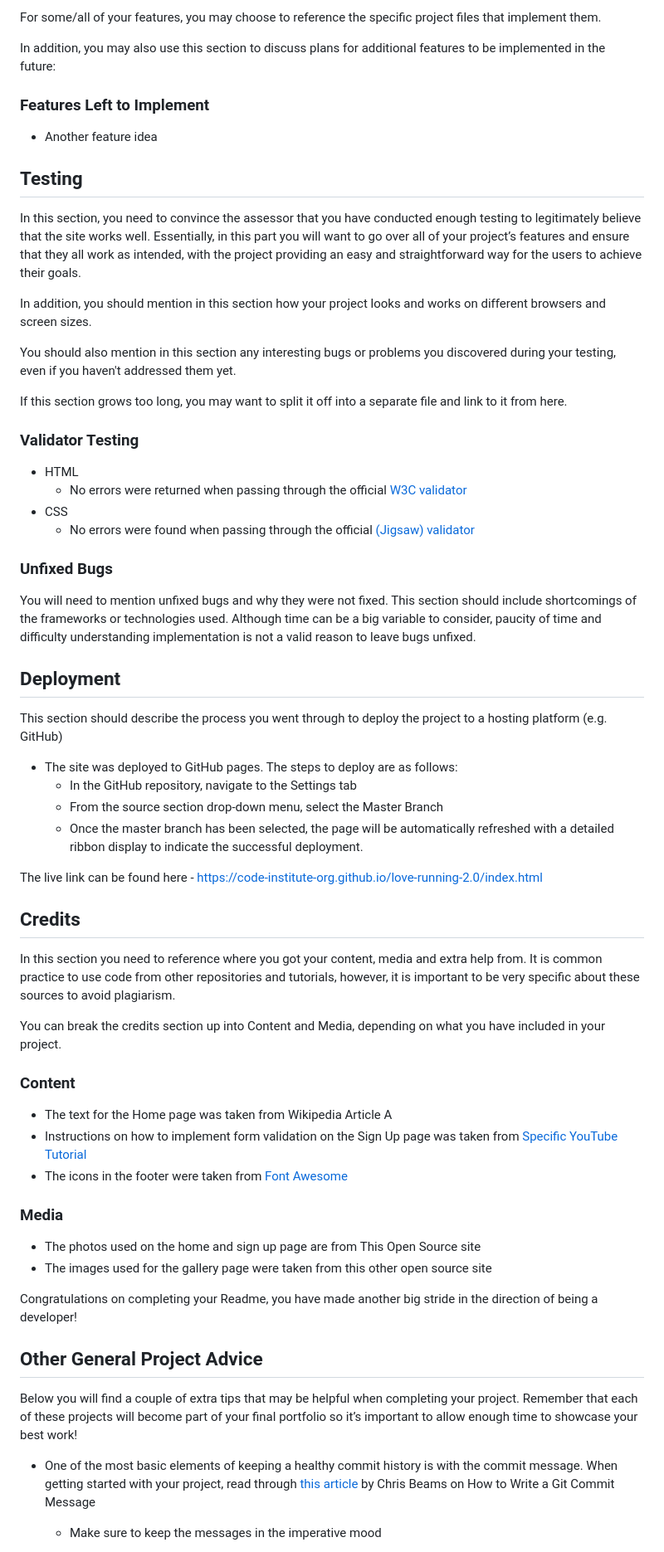
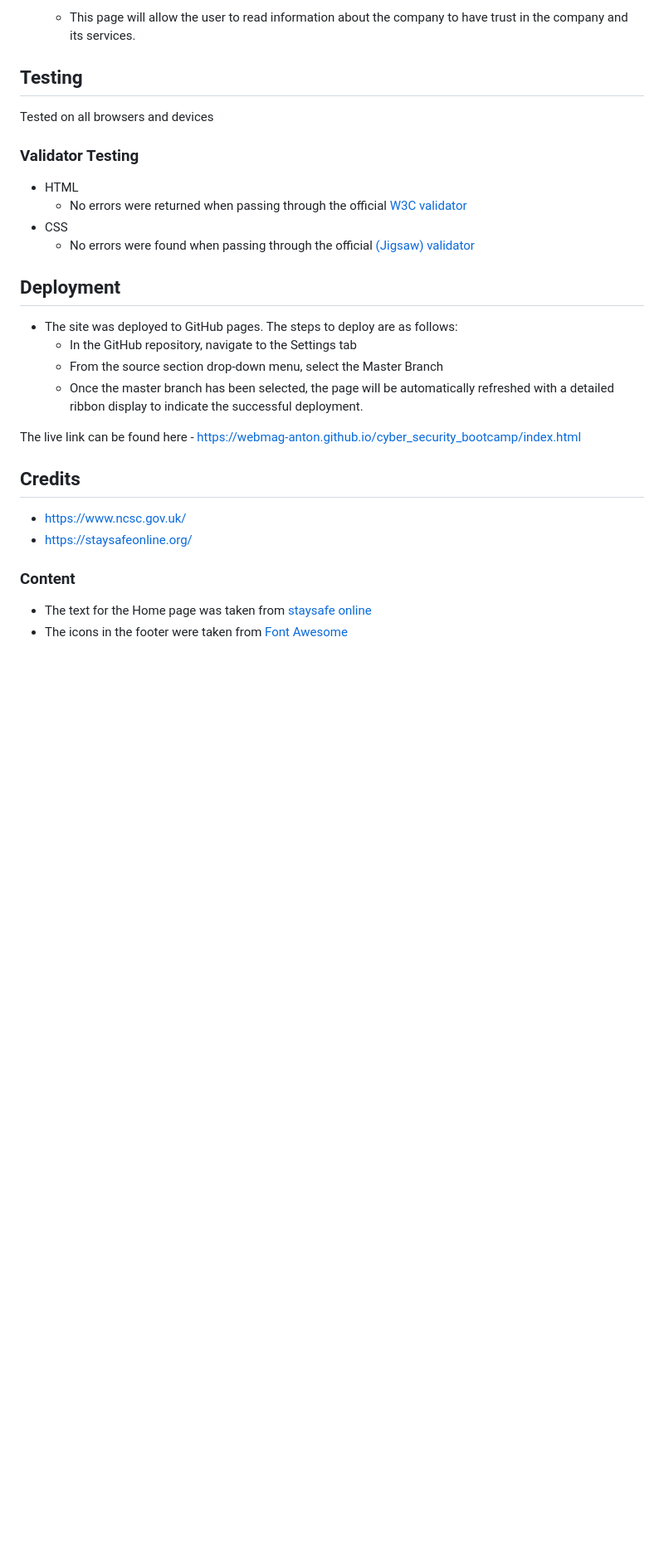
Before and after one commit to webmag-anton/cyber_security_bootcamp, a Markdown page: README.md, the part around the change printed below. Shown: that part at 83% size. GitHub-like rendering; blank space fills up the shorter version.

Commit message:
readme fix 2

```diff
--- a/README.md
+++ b/README.md
@@ -60,21 +53,10 @@ In this section, you should go over the different parts of your project, and des
 
-For some/all of your features, you may choose to reference the specific project files that implement them.
+  - This page will allow the user to read information about the company to have trust in the company and its services.
 
-In addition, you may also use this section to discuss plans for additional features to be implemented in the future:
-
-### Features Left to Implement
-
-- Another feature idea
 
 ## Testing
 
-In this section, you need to convince the assessor that you have conducted enough testing to legitimately believe that the site works well. Essentially, in this part you will want to go over all of your project’s features and ensure that they all work as intended, with the project providing an easy and straightforward way for the users to achieve their goals.
-
-In addition, you should mention in this section how your project looks and works on different browsers and screen sizes.
-
-You should also mention in this section any interesting bugs or problems you discovered during your testing, even if you haven't addressed them yet.
-
-If this section grows too long, you may want to split it off into a separate file and link to it from here.
+Tested on all browsers and devices
 
 
 ### Validator Testing
@@ -84,46 +66,22 @@ If this section grows too long, you may want to split it off into a separate fil
 - CSS
   - No errors were found when passing through the official [(Jigsaw) validator](https://jigsaw.w3.org/css-validator/validator?uri=https%3A%2F%2Fvalidator.w3.org%2Fnu%2F%3Fdoc%3Dhttps%253A%252F%252Fcode-institute-org.github.io%252Flove-running-2.0%252Findex.html&profile=css3svg&usermedium=all&warning=1&vextwarning=&lang=en#css)
 
-### Unfixed Bugs
-
-You will need to mention unfixed bugs and why they were not fixed. This section should include shortcomings of the frameworks or technologies used. Although time can be a big variable to consider, paucity of time and difficulty understanding implementation is not a valid reason to leave bugs unfixed.
 
 ## Deployment
-
-This section should describe the process you went through to deploy the project to a hosting platform (e.g. GitHub)
 
 - The site was deployed to GitHub pages. The steps to deploy are as follows:
   - In the GitHub repository, navigate to the Settings tab
   - From the source section drop-down menu, select the Master Branch
   - Once the master branch has been selected, the page will be automatically refreshed with a detailed ribbon display to indicate the successful deployment.
 
-The live link can be found here - https://code-institute-org.github.io/love-running-2.0/index.html
-
+The live link can be found here - https://webmag-anton.github.io/cyber_security_bootcamp/index.html
 
 ## Credits
 
-In this section you need to reference where you got your content, media and extra help from. It is common practice to use code from other repositories and tutorials, however, it is important to be very specific about these sources to avoid plagiarism.
-
-You can break the credits section up into Content and Media, depending on what you have included in your project.
+- https://www.ncsc.gov.uk/
+- https://staysafeonline.org/
 
 ### Content
 
-- The text for the Home page was taken from Wikipedia Article A
-- Instructions on how to implement form validation on the Sign Up page was taken from [Specific YouTube Tutorial](https://www.youtube.com/)
+- The text for the Home page was taken from [staysafe online](https://staysafeonline.org/)
 - The icons in the footer were taken from [Font Awesome](https://fontawesome.com/)
-
-### Media
-
-- The photos used on the home and sign up page are from This Open Source site
-- The images used for the gallery page were taken from this other open source site
-
-
-Congratulations on completing your Readme, you have made another big stride in the direction of being a developer!
-
-## Other General Project Advice
-
-Below you will find a couple of extra tips that may be helpful when completing your project. Remember that each of these projects will become part of your final portfolio so it’s important to allow enough time to showcase your best work!
-
-- One of the most basic elements of keeping a healthy commit history is with the commit message. When getting started with your project, read through [this article](https://chris.beams.io/posts/git-commit/) by Chris Beams on How to Write  a Git Commit Message
-  - Make sure to keep the messages in the imperative mood
-
```
Also changed, not shown: other parts of README.md (+19 -35 lines).
